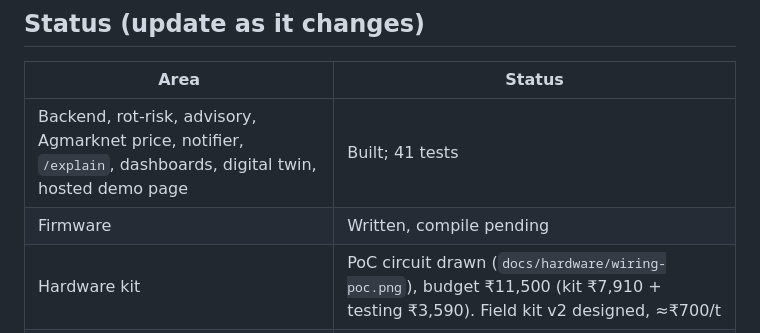
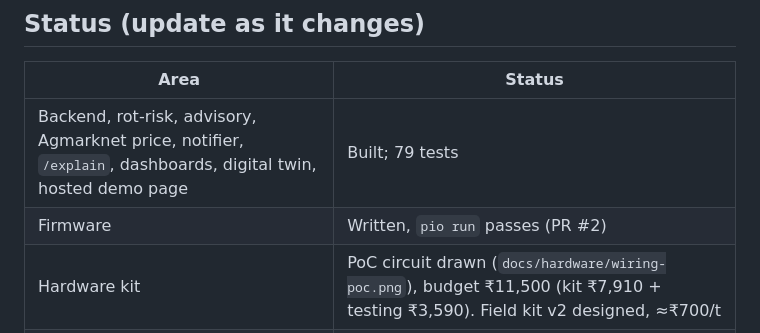
Before and after one commit to aru-yadav/kanda-rakshak, a Markdown page: docs/PROJECT_INSTRUCTIONS.md, the part around the change. Rendered like a GitHub page.

```diff
--- a/docs/PROJECT_INSTRUCTIONS.md
+++ b/docs/PROJECT_INSTRUCTIONS.md
@@ -66,7 +66,7 @@ Kanda Rakshak (कांदा रक्षक) is a retrofit kit for onion stor
 
 | Area | Status |
 |---|---|
-| Backend, rot-risk, advisory, Agmarknet price, notifier, `/explain`, dashboards, digital twin, hosted demo page | Built; 41 tests |
-| Firmware | Written, compile pending |
+| Backend, rot-risk, advisory, Agmarknet price, notifier, `/explain`, dashboards, digital twin, hosted demo page | Built; 79 tests |
+| Firmware | Written, `pio run` passes (PR #2) |
 | Hardware kit | PoC circuit drawn (`docs/hardware/wiring-poc.png`), budget ₹11,500 (kit ₹7,910 + testing ₹3,590). Field kit v2 designed, ≈₹700/t |
 | Field pilot | Proposed: 40 kit + 20 control chawls, Niphad–Lasalgaon |
```
Also changed, not shown: README.md (+2 -2 lines).
